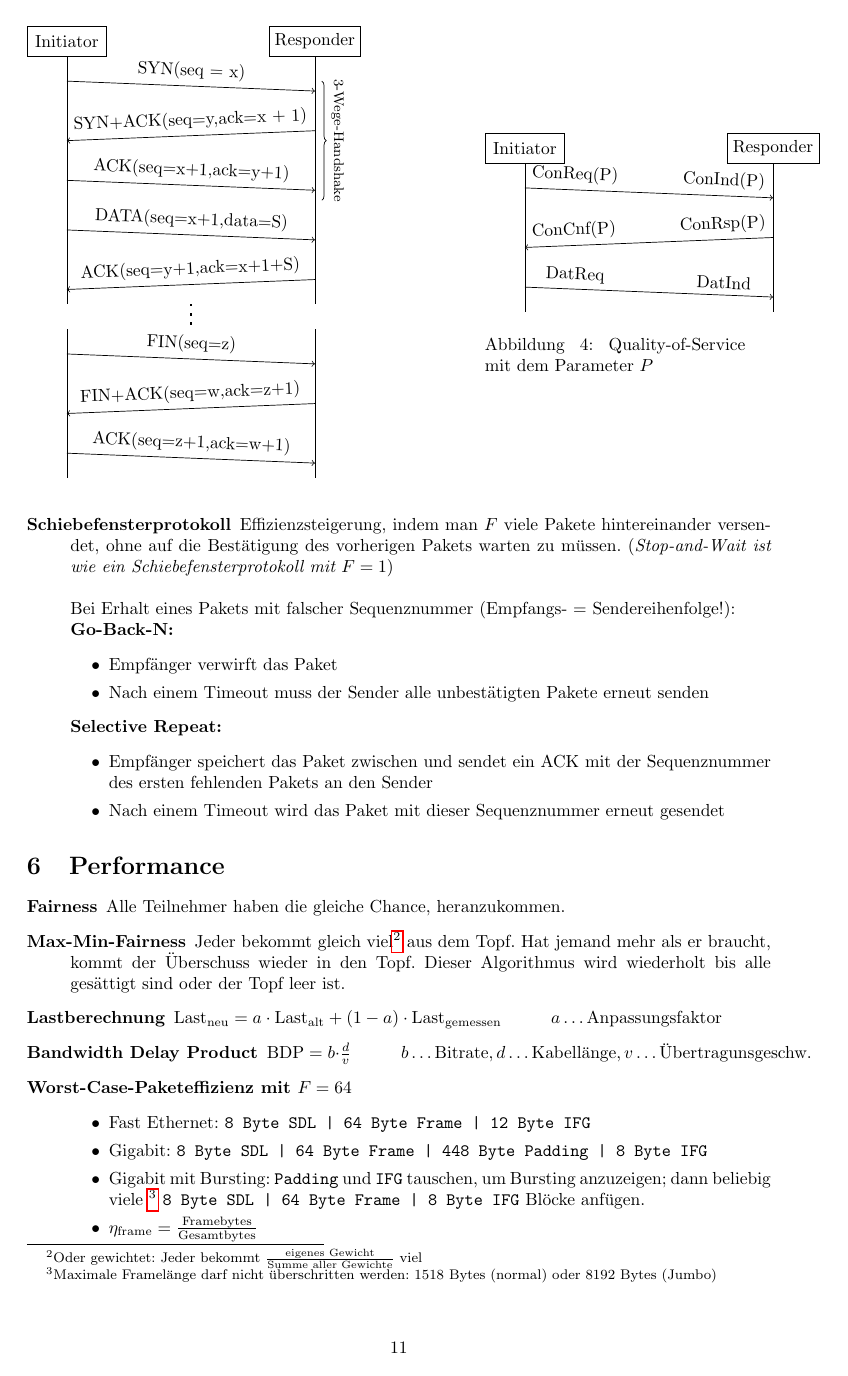
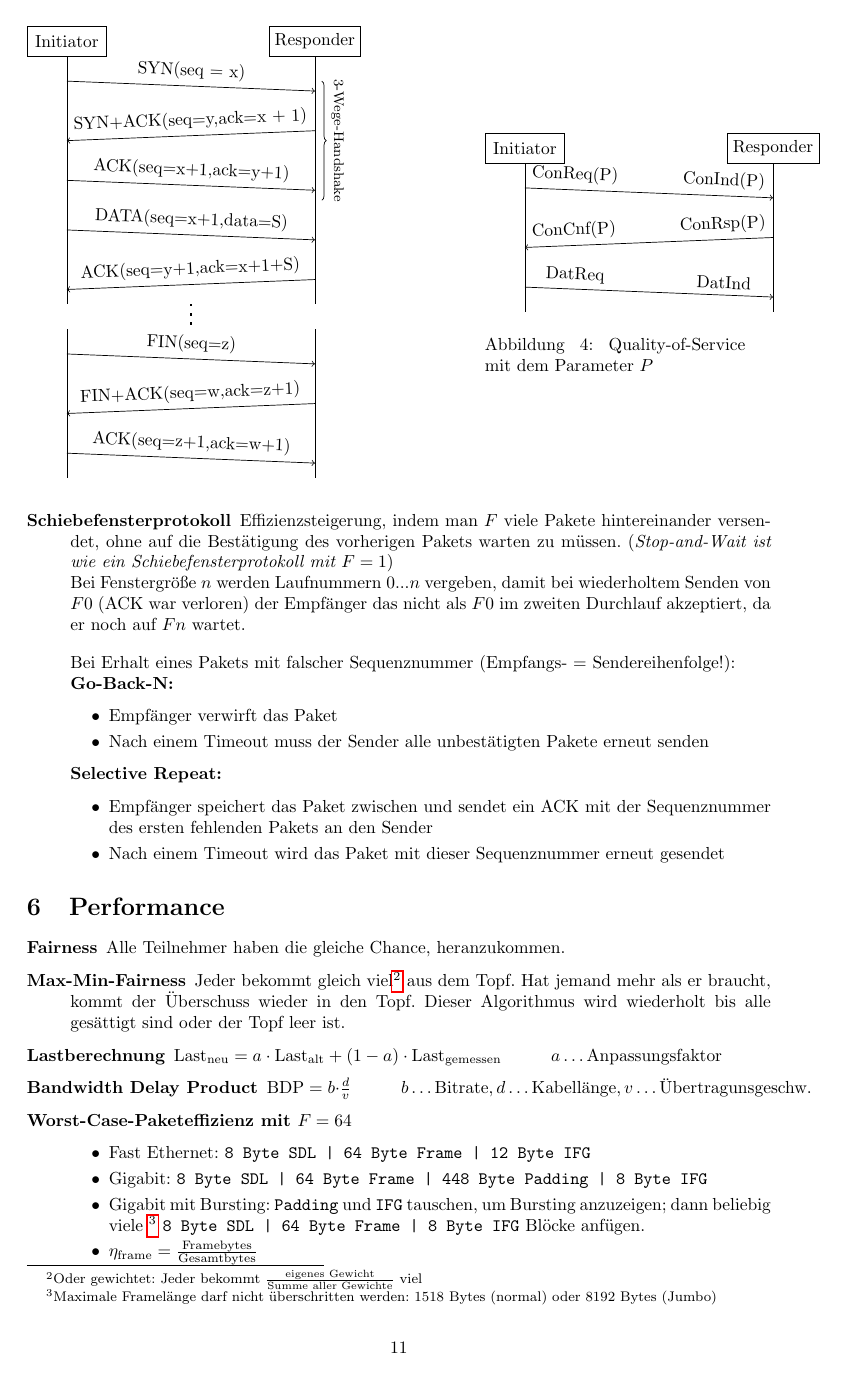
Before and after one commit to fsr/Stoffkiste, a LaTeX document (Rechnernetze/zusammenfassung.tex): page 11 of 14. Compiled offline with pdfLaTeX.

Commit message:
sliding window protocol

```diff
--- a/Rechnernetze/zusammenfassung.tex
+++ b/Rechnernetze/zusammenfassung.tex
@@ -1003,7 +1003,8 @@ Zwischen Rahmenbegrenzungsfeldern werden beliebige Bits übertragen. Problem, we
     %
     \item[Schiebefensterprotokoll]
     \begin{samepage}
-    Effizienzsteigerung, indem man $F$ viele Pakete hintereinander versendet, ohne auf die Bestätigung des vorherigen Pakets warten zu müssen. (\textit{Stop-and-Wait ist wie ein Schiebefensterprotokoll mit $F = 1$})
+    Effizienzsteigerung, indem man $F$ viele Pakete hintereinander versendet, ohne auf die Bestätigung des vorherigen Pakets warten zu müssen. (\textit{Stop-and-Wait ist wie ein Schiebefensterprotokoll mit $F = 1$})\\
+    Bei Fenstergröße $n$ werden Laufnummern $0...n$ vergeben, damit bei wiederholtem Senden von $F0$ (ACK war verloren) der Empfänger das nicht als $F0$ im zweiten Durchlauf akzeptiert, da er noch auf $Fn$ wartet.
     \bigskip \\
     Bei Erhalt eines Pakets mit falscher Sequenznummer (Empfangs- = Sendereihenfolge!): \\
     \textbf{Go-Back-N:}
```
